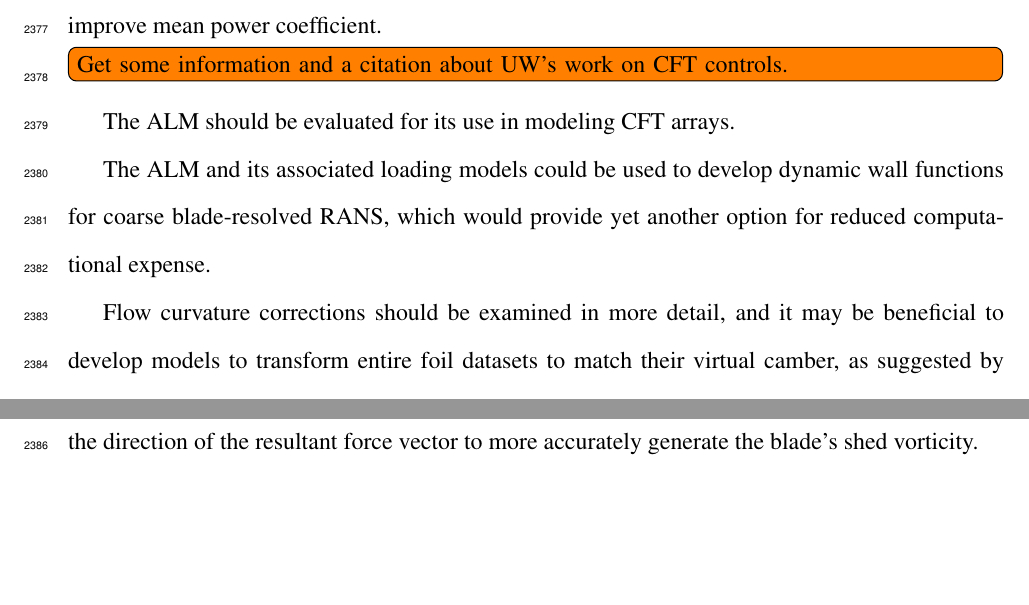
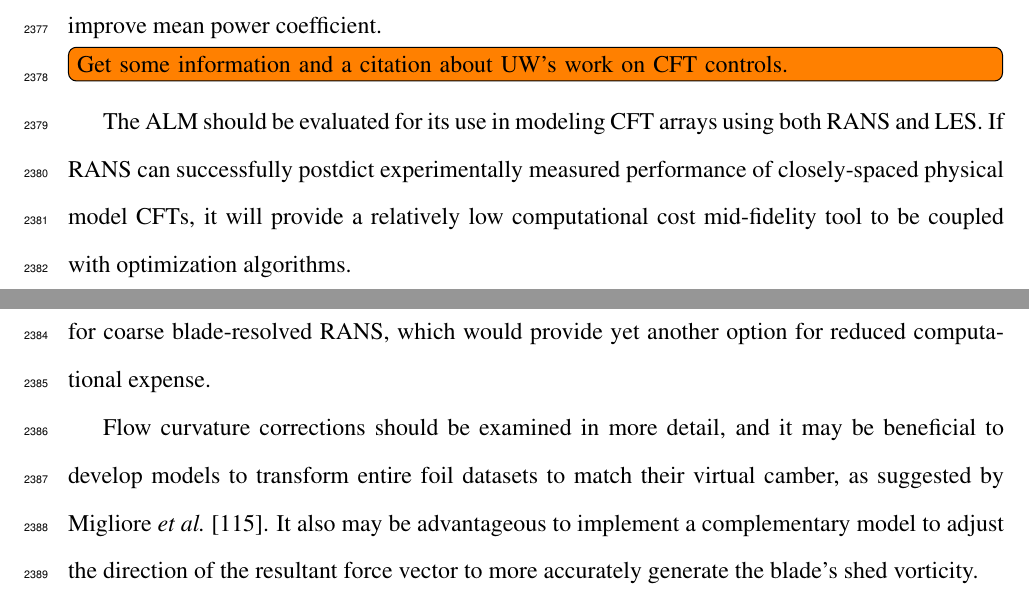
Before and after one commit to petebachant/PhD-thesis, a LaTeX thesis (thesis.tex, which reads chapters/ALM.tex): two parts of pages 118 and 119 of 138, joined at a grey line, cut so that both start at the same text, the shorter picture padded with empty space. Compiled offline with pdfLaTeX.

Commit message:
Add to ALM future work

```diff
--- a/chapters/ALM.tex
+++ b/chapters/ALM.tex
@@ -1090,7 +1090,10 @@ which have been shown in some cases to improve mean power coefficient.
 \todo[inline]{Get some information and a citation about UW's work on CFT
     controls.}
 
-The ALM should be evaluated for its use in modeling CFT arrays.
+The ALM should be evaluated for its use in modeling CFT arrays using both RANS
+and LES. If RANS can successfully postdict experimentally measured performance
+of closely-spaced physical model CFTs, it will provide a relatively low
+computational cost mid-fidelity tool to be coupled with optimization algorithms.
 
 The ALM and its associated loading models could be used to develop dynamic wall
 functions for coarse blade-resolved RANS, which would provide yet another option
```
